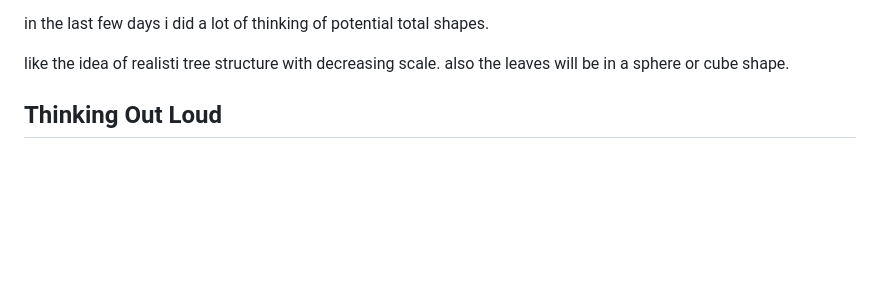
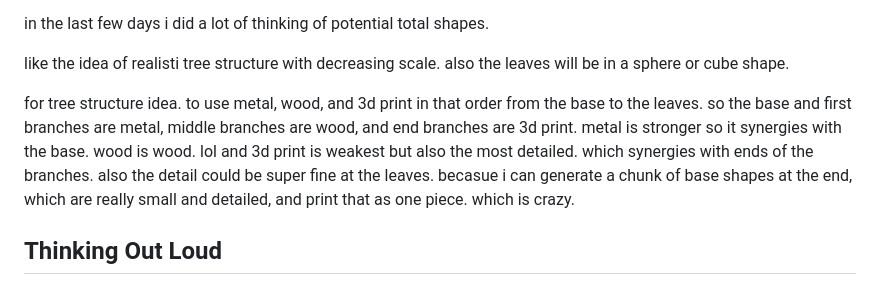
Before and after one commit to jj-gagnon/generative_sculpture, a Markdown page: README.md, the part around the change. Rendered like a GitHub page; blank space fills up the shorter version.

```diff
--- a/README.md
+++ b/README.md
@@ -7,6 +7,18 @@ in the last few days i did a lot of thinking of potential total shapes.
 like the idea of realisti tree structure with decreasing scale.
 also the leaves will be in a sphere or cube shape.
 
+
+
+
+for tree structure idea.
+to use metal, wood, and 3d print in that order from the base to the leaves.
+so the base and first branches are metal, middle branches are wood, and end branches are 3d print.
+metal is stronger so it synergies with the base.
+wood is wood. lol
+and 3d print is weakest but also the most detailed. which synergies with ends of the branches.
+also the detail could be super fine at the leaves.
+becasue i can generate a chunk of base shapes at the end, which are really small and detailed, and print that as one piece.
+which is crazy.
 
 
 
```
